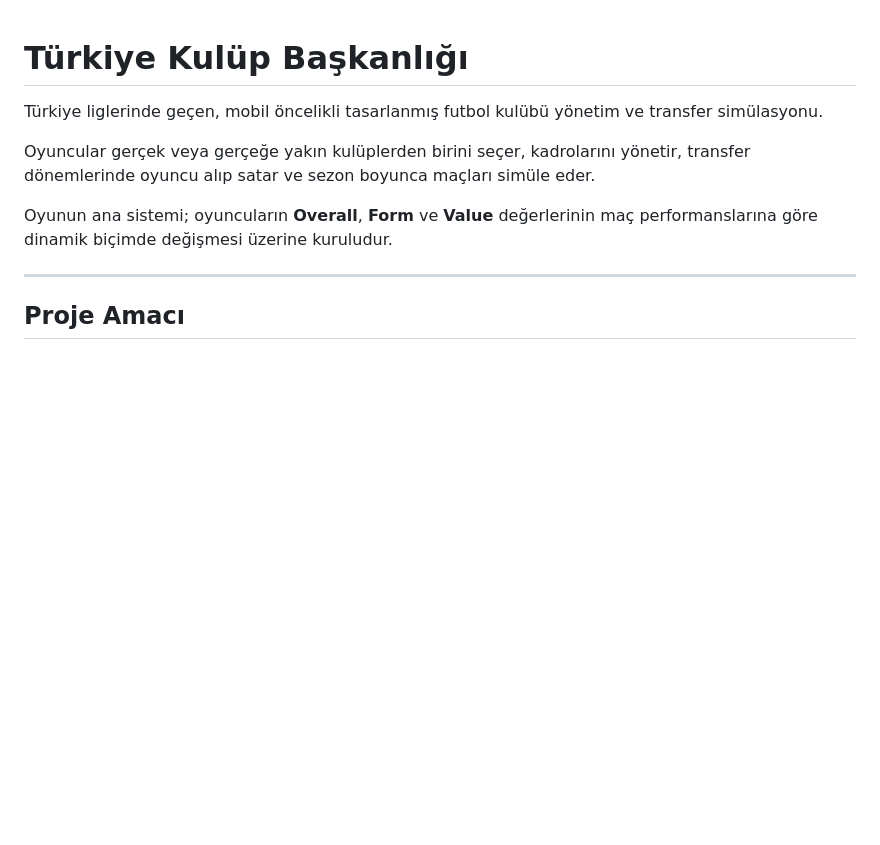
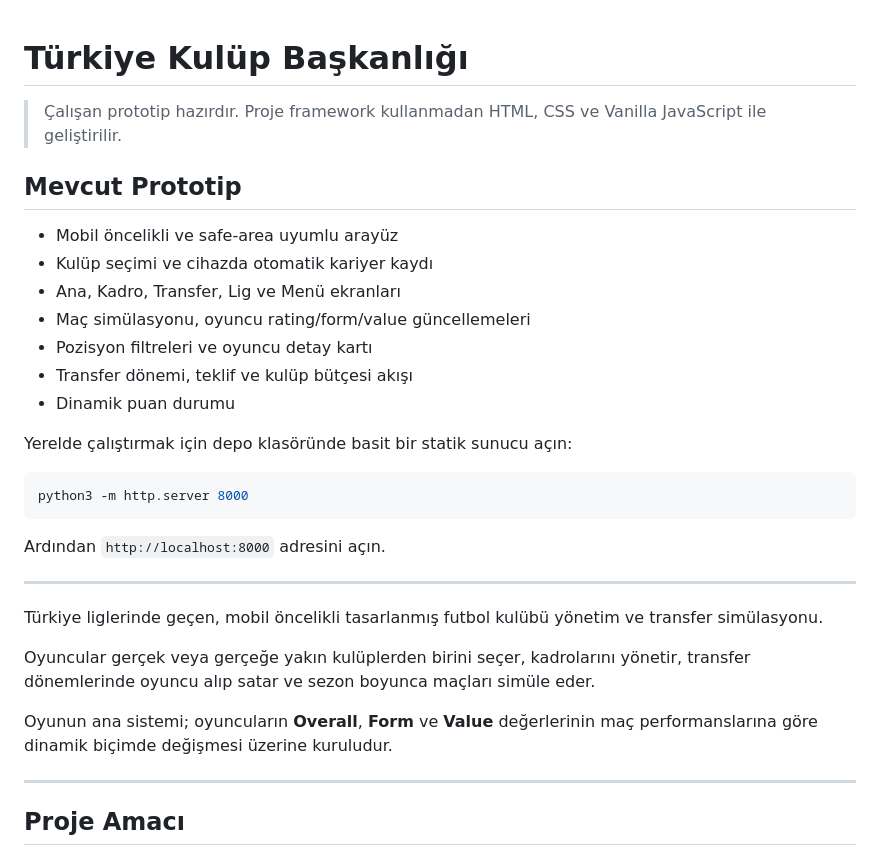
Before and after one commit to bozukartr/kulupbaskani, a Markdown page: README.md, the part around the change. GitHub-like rendering; blank space fills up the shorter version.

Commit message:
docs: document runnable prototype

````diff
--- a/README.md
+++ b/README.md
@@ -1,4 +1,26 @@
 # Türkiye Kulüp Başkanlığı
+
+> Çalışan prototip hazırdır. Proje framework kullanmadan HTML, CSS ve Vanilla JavaScript ile geliştirilir.
+
+## Mevcut Prototip
+
+- Mobil öncelikli ve safe-area uyumlu arayüz
+- Kulüp seçimi ve cihazda otomatik kariyer kaydı
+- Ana, Kadro, Transfer, Lig ve Menü ekranları
+- Maç simülasyonu, oyuncu rating/form/value güncellemeleri
+- Pozisyon filtreleri ve oyuncu detay kartı
+- Transfer dönemi, teklif ve kulüp bütçesi akışı
+- Dinamik puan durumu
+
+Yerelde çalıştırmak için depo klasöründe basit bir statik sunucu açın:
+
+```bash
+python3 -m http.server 8000
+```
+
+Ardından `http://localhost:8000` adresini açın.
+
+---
 
 Türkiye liglerinde geçen, mobil öncelikli tasarlanmış futbol kulübü yönetim ve transfer simülasyonu.
 
````
